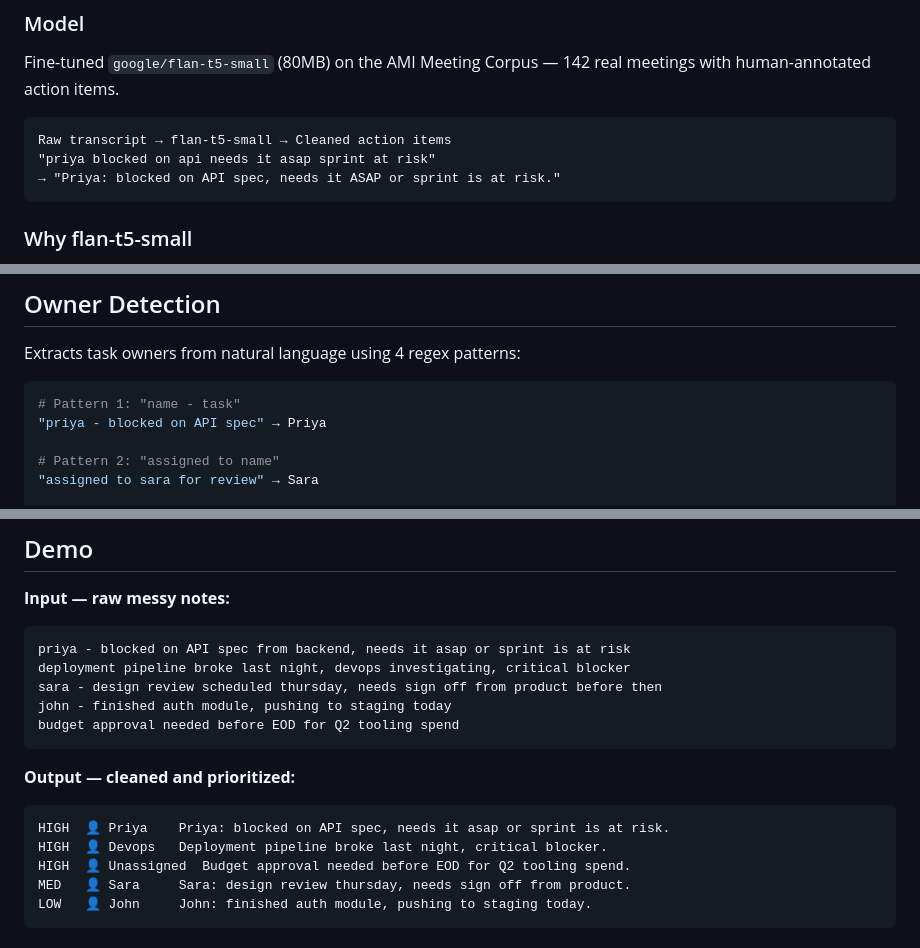
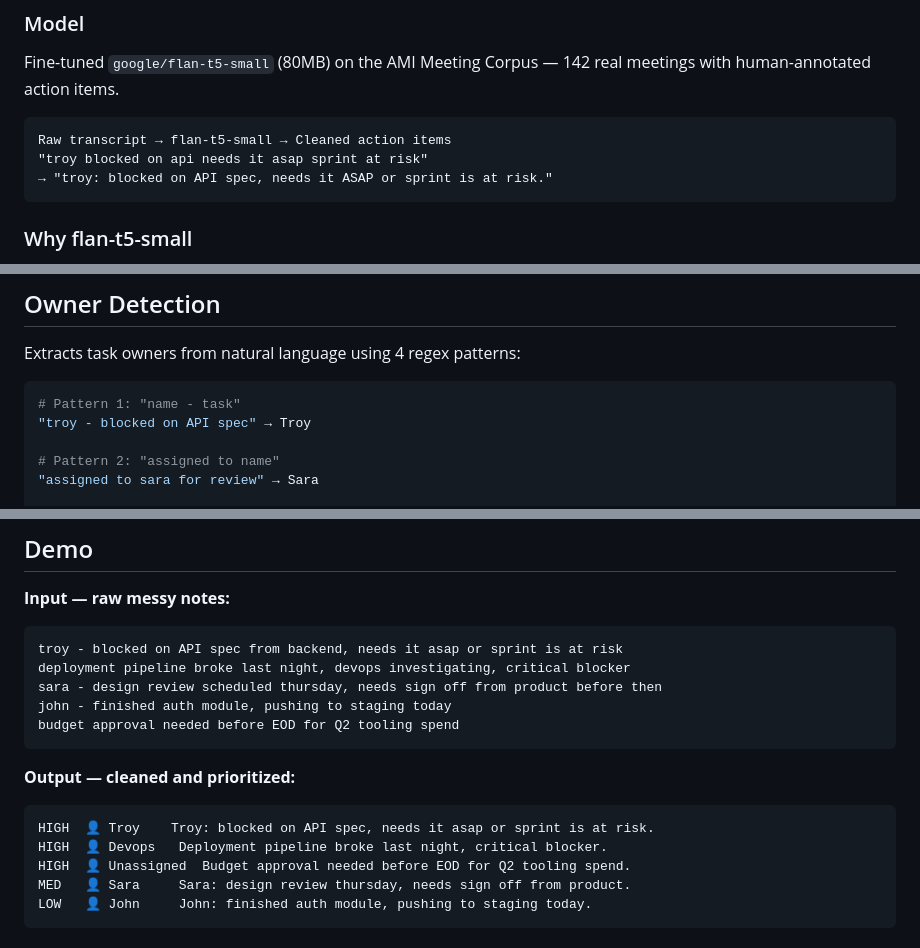
Before and after one commit to vijay0320/meeting-notes-cleaner, a Markdown page: README.md, 3 parts joined by grey strips. Drawn GitHub-style.

Commit message:
Fix formatting and improve clarity in README

````diff
--- a/README.md
+++ b/README.md
@@ -23,8 +23,8 @@ Fine-tuned `google/flan-t5-small` (80MB) on the AMI Meeting Corpus — 142 real
 
 ```
 Raw transcript → flan-t5-small → Cleaned action items
-"priya blocked on api needs it asap sprint at risk"
-→ "Priya: blocked on API spec, needs it ASAP or sprint is at risk."
+"troy blocked on api needs it asap sprint at risk"
+→ "troy: blocked on API spec, needs it ASAP or sprint is at risk."
 ```
 
 ### Why flan-t5-small
@@ -109,7 +109,7 @@ Extracts task owners from natural language using 4 regex patterns:
 
 ```python
 # Pattern 1: "name - task"
-"priya - blocked on API spec" → Priya
+"troy - blocked on API spec" → Troy
 
 # Pattern 2: "assigned to name"
 "assigned to sara for review" → Sara
@@ -130,7 +130,7 @@ Handles acronym formatting: CTO, QA, HR, CEO, API, UI, UX.
 
 **Input — raw messy notes:**
 ```
-priya - blocked on API spec from backend, needs it asap or sprint is at risk
+troy - blocked on API spec from backend, needs it asap or sprint is at risk
 deployment pipeline broke last night, devops investigating, critical blocker
 sara - design review scheduled thursday, needs sign off from product before then
 john - finished auth module, pushing to staging today
@@ -139,7 +139,7 @@ budget approval needed before EOD for Q2 tooling spend
 
 **Output — cleaned and prioritized:**
 ```
-HIGH  👤 Priya    Priya: blocked on API spec, needs it asap or sprint is at risk.
+HIGH  👤 Troy    Troy: blocked on API spec, needs it asap or sprint is at risk.
 HIGH  👤 Devops   Deployment pipeline broke last night, critical blocker.
 HIGH  👤 Unassigned  Budget approval needed before EOD for Q2 tooling spend.
 MED   👤 Sara     Sara: design review thursday, needs sign off from product.
````
